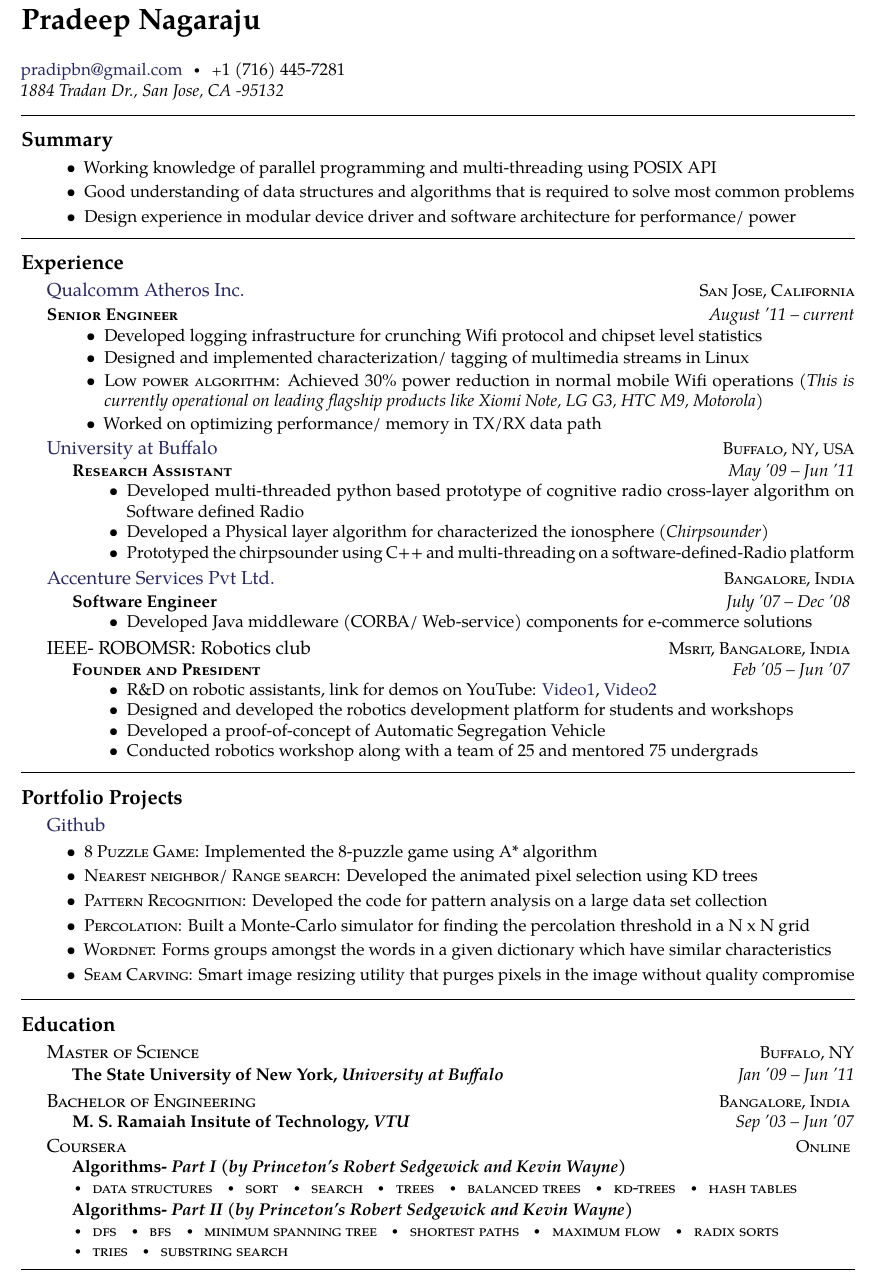
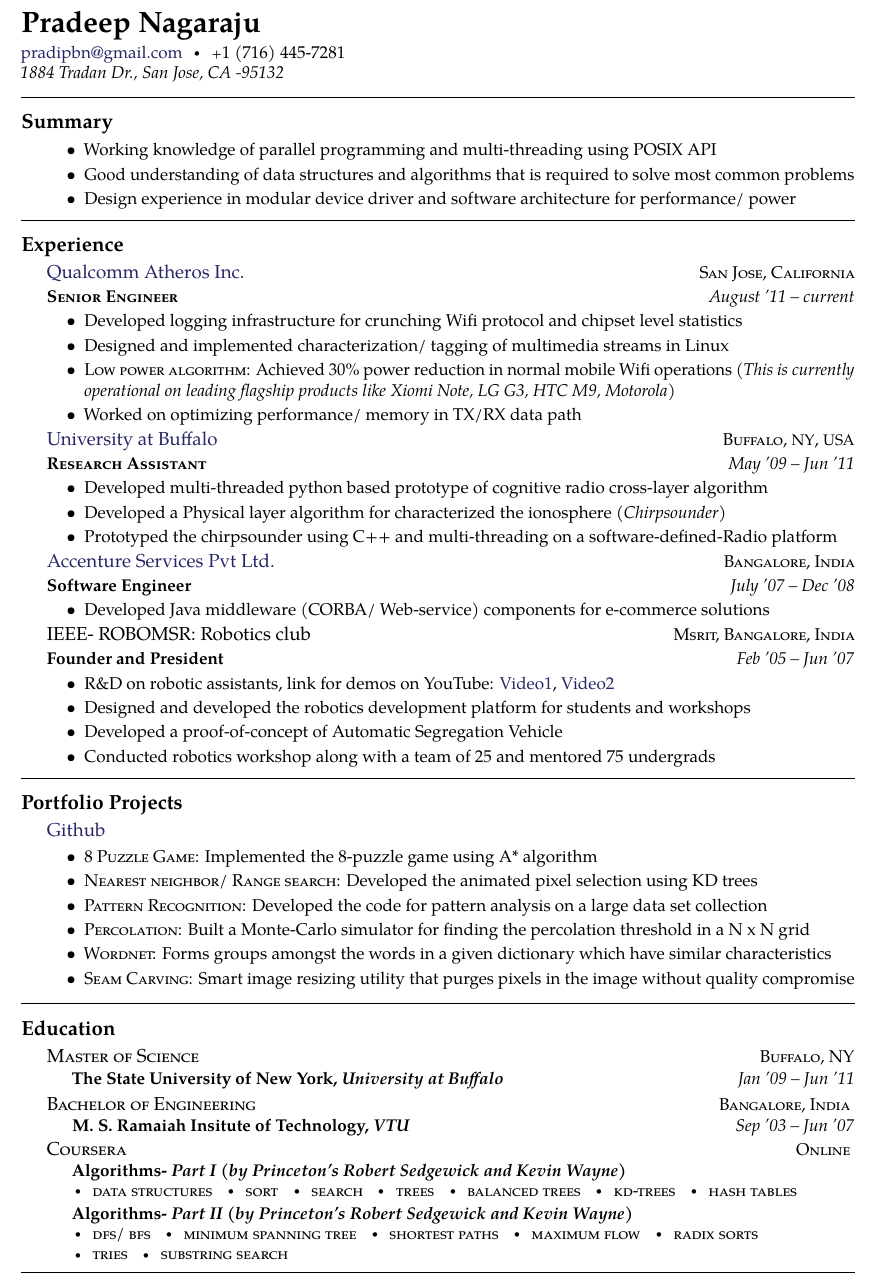
Before and after one commit to pradeepbn/Career, a LaTeX document (PradeepSoftwareEngineer.tex): part of page 1 of 2, cut so that both start at the same text. Compiled offline with pdfLaTeX.

Commit message:
Resume: Update on indentations

```diff
--- a/PradeepSoftwareEngineer.tex
+++ b/PradeepSoftwareEngineer.tex
@@ -23,7 +23,7 @@
 \documentclass[10pt,a4paper]{article} % Font size (10-12pt) and paper size (a4paper, letterpaper, legalpaper, etc)
 
 \include{structure} % Include structure.tex which contains packages and document layout definitions
-
+\addtolength{\topmargin}{-10pt}
 \hyphenation{Some-long-word} % Specify custom hyphenation points in words with dashes where you would like hyphenation to occur, or alternatively, don't put any dashes in a word to stop hyphenation altogether
 
 \begin{document}
@@ -32,7 +32,7 @@
 %	NAME AND CONTACT INFORMATION
 %----------------------------------------------------------------------------------------
 
-\maintitle{Pradeep Nagaraju}\\ % \bull% Your name and date of birth or subtitle
+\maintitle{Pradeep Nagaraju} {} % \bull% Your name and date of birth or subtitle
 
 \noindent\href{mailto:pradipbn@gmail.com}{pradipbn@gmail.com}\bull % Your email address
 \textsmaller{+}1 (716) 445-7281\\%\bull smith01 \textit{(Skype)}\bull % Your phone number(s) and Skype username
@@ -73,11 +73,10 @@
 
 \headedsection % Employer name which can include a hyperlink and location/URL on the right side of the page
 {\href{http://www.qca.qualcomm.com}{Qualcomm Atheros Inc.}}
-{\textsc{San Jose, California}}
-
+{\textsc{San Jose, California}}{}
 \headedsubsection % Job title entry for the current employer
-{\textsc{Senior Engineer}} {August '11 -- current}
-{\bodytext
+{\textsc{Senior Engineer}} {August '11 -- current} {}
+\bodytext
   {\begin{itemize}
 	\item Developed logging infrastructure for crunching Wifi protocol and chipset level statistics
 	\item Designed and implemented characterization/ tagging of multimedia streams in Linux %\textit{(TCP/IP stack)}
@@ -95,63 +94,52 @@
 %{Chief Technology Officer}
 %{Oct '11 -- present}
 %{\bodytext{Joined the \acr{C}-family to make \href{http://www.mostfit.org}{Mostfit} the nr.1 software solution for micro credit lenders around the globe.}}
-}
 
 %------------------------------------------------
 
 \headedsection % Employer name which can include a hyperlink and location/URL on the right side of the page
 {\href{http://www.ece.neu.edu/wineslab/}{University at Buffalo}}
-{\textsc{Buffalo, \acr{NY}, \acr{USA}}} {
-
+{\textsc{Buffalo, \acr{NY}, \acr{USA}}} {}
   \headedsubsection % Job title entry for the current employer
-  {\textsc{Research Assistant}} {May '09 -- Jun '11}
-  {\bodytext
+  {\textsc{Research Assistant}} {May '09 -- Jun '11} {}
+	\bodytext
 	{
 	  \begin{itemize}
-		\item Developed multi-threaded python based prototype of cognitive radio cross-layer algorithm on Software defined Radio
+		\item Developed multi-threaded python based prototype of cognitive radio cross-layer algorithm
 		\item Developed a Physical layer algorithm for characterized the ionosphere \textit{(Chirpsounder)}
 		\item Prototyped the chirpsounder using C++ and multi-threading on a software-defined-Radio platform
 	  \end{itemize}
 	}
   %{\bodytext{Dharma Publishing, the worlds largest Buddhist publisher, is a non-profit, all-volunteer organization that helps to preserve Tibetan Buddhism and culture. I build them a \href{http://www.dharmapublishing.com}{web store}, and moved the infrastructure of all their web media to a nearly zero maintenance setup that they can maintain themselves.}}
-  }
-}
 
 %------------------------------------------------
 
 \headedsection % Employer name which can include a hyperlink and location/URL on the right side of the page
 {\href{http://www.accenture.com/}{Accenture Services Pvt Ltd.}}
-{\textsc{Bangalore, India}} {
-
+{\textsc{Bangalore, India}} {}
   \headedsubsection % Job title entry for the current employer
-  {Software Engineer} {July '07 -- Dec '08}
-  {
+  {Software Engineer} {July '07 -- Dec '08} {}
 	\bodytext
 	{
 	  \begin{itemize}
 		\item Developed Java middleware (CORBA/ Web-service) components for e-commerce solutions
 	  \end{itemize}
 	}
-  }
-}
 
 %------------------------------------------------
-
 \headedsection % Employer name which can include a hyperlink and location/URL on the right side of the page
-{IEEE- ROBOMSR: Robotics club} {\textsc{Msrit, Bangalore, India}}{
+{IEEE- ROBOMSR: Robotics club}
+{\textsc{Msrit, Bangalore, India}} {}
   \headedsubsection % Job title entry for the current employer
-  {\textsc{Founder and President}} {Feb '05 -- Jun '07}
-  {
+  {Founder and President} {Feb '05 -- Jun '07} {}
 	\bodytext {
 	  \begin{itemize}
 		\item R\&D on robotic assistants, link for demos on YouTube: \href{http://bit.ly/1EcH739}{Video1}, \href{http://bit.ly/1H77MvW} {Video2}
-		  \item Designed and developed the robotics development platform for students and workshops
-		  \item Developed a proof-of-concept of Automatic Segregation Vehicle
-		  \item Conducted robotics workshop along with a team of 25 and mentored 75 undergrads
+		\item Designed and developed the robotics development platform for students and workshops
+		\item Developed a proof-of-concept of Automatic Segregation Vehicle
+		\item Conducted robotics workshop along with a team of 25 and mentored 75 undergrads
 	  \end{itemize}
 	}
-  }
-}
 
 %------------------------------------------------
 
@@ -231,9 +219,9 @@
   {Algorithms- \textit{Part II (by Princeton's Robert Sedgewick and Kevin Wayne)}}
   {} {
 	\\
-  	\bull \textsc{dfs \bull bfs \bull minimum spanning tree \bull shortest paths
+  	\bull \textsc{dfs/ bfs \bull minimum spanning tree \bull shortest paths
 	\bull maximum flow \bull radix sorts\\
-	\bull tries \bull substring search}
+	\bull tries  \bull substring search}
   }
 }
 
```
Also changed, not shown: PradeepSoftwareEngineer.tex (2 more changed lines).
